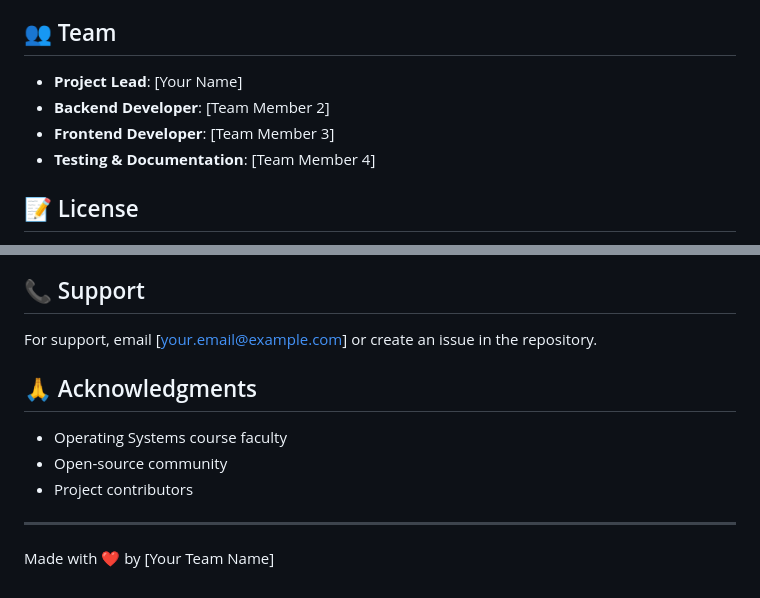
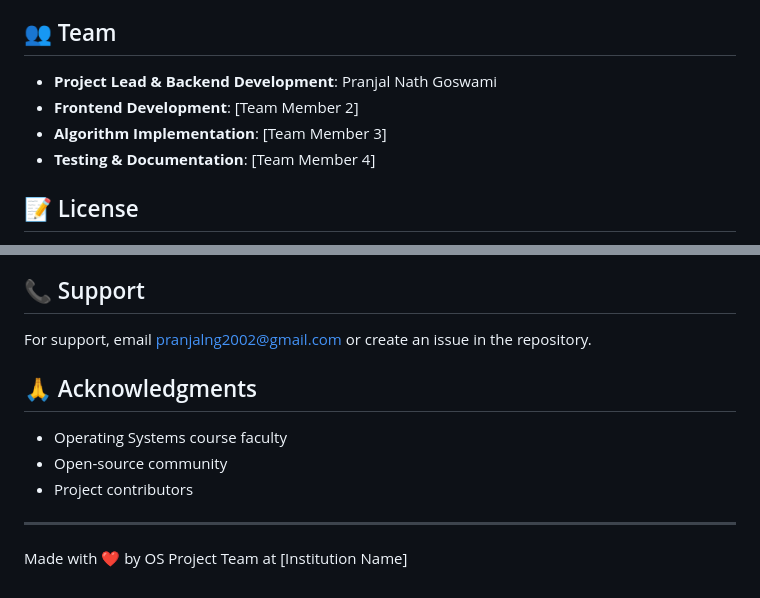
Before and after one commit to PranjalNG/OS-project, a Markdown page: README.md, 2 parts joined by grey strips. Drawn GitHub-style.

Commit message:
Added detailed Project Synopsis and updated README with team info

```diff
--- a/README.md
+++ b/README.md
@@ -148,9 +148,9 @@ struct Process {
    - Real-time updates
 
 ## 👥 Team
-- **Project Lead**: [Your Name]
-- **Backend Developer**: [Team Member 2]
-- **Frontend Developer**: [Team Member 3]
+- **Project Lead & Backend Development**: Pranjal Nath Goswami
+- **Frontend Development**: [Team Member 2]
+- **Algorithm Implementation**: [Team Member 3]
 - **Testing & Documentation**: [Team Member 4]
 
 ## 📝 License
@@ -164,7 +164,7 @@ This project is licensed under the MIT License - see the [LICENSE](LICENSE) file
 5. Open a Pull Request
 
 ## 📞 Support
-For support, email [your.email@example.com] or create an issue in the repository.
+For support, email pranjalng2002@gmail.com or create an issue in the repository.
 
 ## 🙏 Acknowledgments
 - Operating Systems course faculty
@@ -172,4 +172,4 @@ For support, email [your.email@example.com] or create an issue in the repository
 - Project contributors
 
 ---
-Made with ❤️ by [Your Team Name]
+Made with ❤️ by OS Project Team at [Institution Name]
```
Also changed, not shown: SYNOPSIS/Project_Synopsis.md (added, +412 -0 lines).
